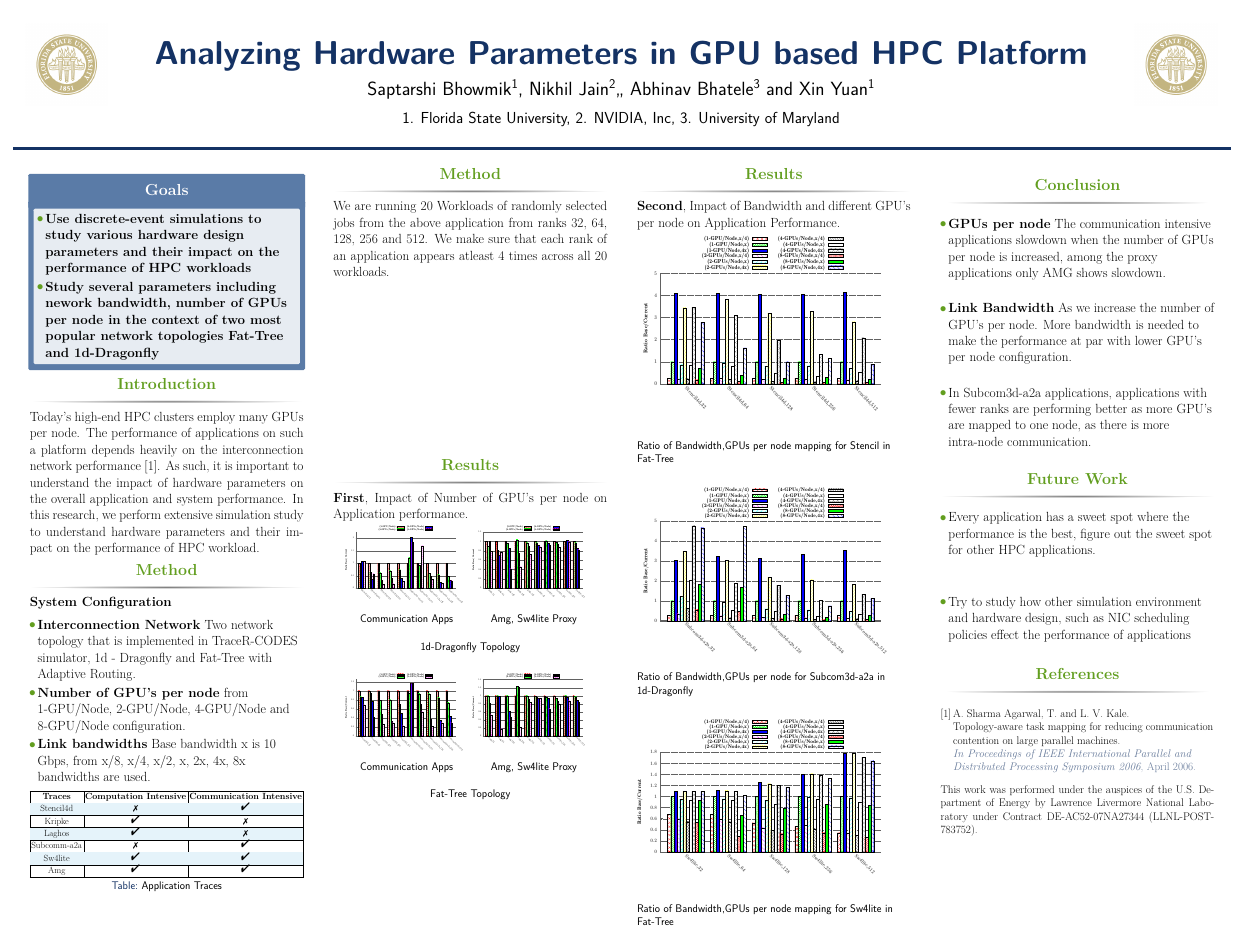
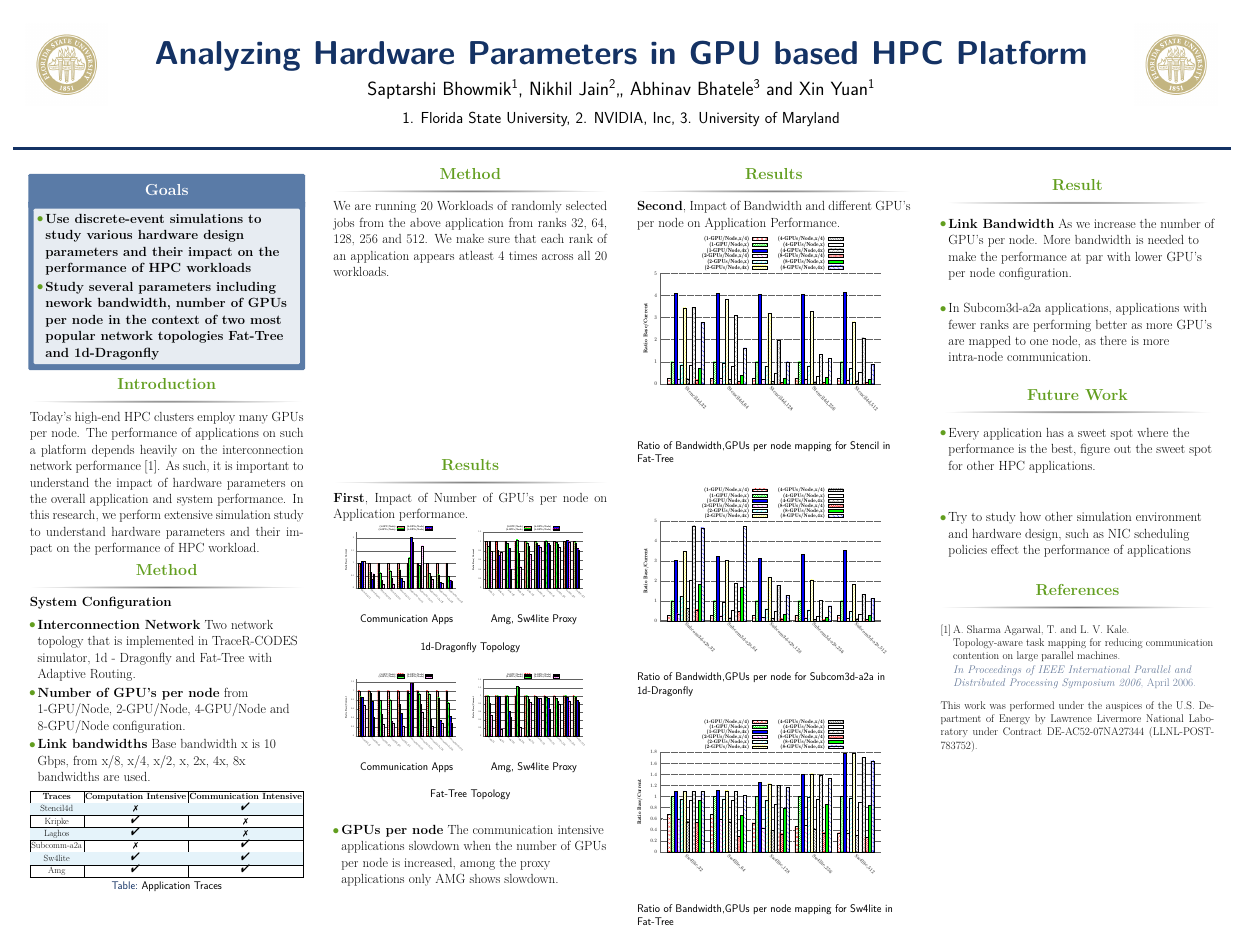
Before and after one commit to sappyb/poster_2020, a LaTeX poster (main.tex): the whole page. Compiled offline with pdfLaTeX.

Commit message:
making conclusion after figures

```diff
--- a/main.tex
+++ b/main.tex
@@ -378,10 +379,8 @@ We are running 20 Workloads of randomly selected jobs from the above application
 %	% CONCLUSION
 %----------------------------------------------------------------------------------------
 
-\begin{block}{Conclusion}
+\begin{block}{Result}
 \begin{itemize}
-\item \textbf{GPUs per node} The communication intensive applications slowdown when the number of GPUs per node is increased, among the proxy applications only AMG shows slowdown.
-\vspace{\baselineskip}
 
 \item \textbf{Link Bandwidth} As we increase the number of GPU's per node. More bandwidth is needed to make the performance at par with lower GPU's per node configuration.
 \vspace{\baselineskip}
```
Also changed, not shown: main.pdf, main.tex (5 more changed lines), 2 other files.
